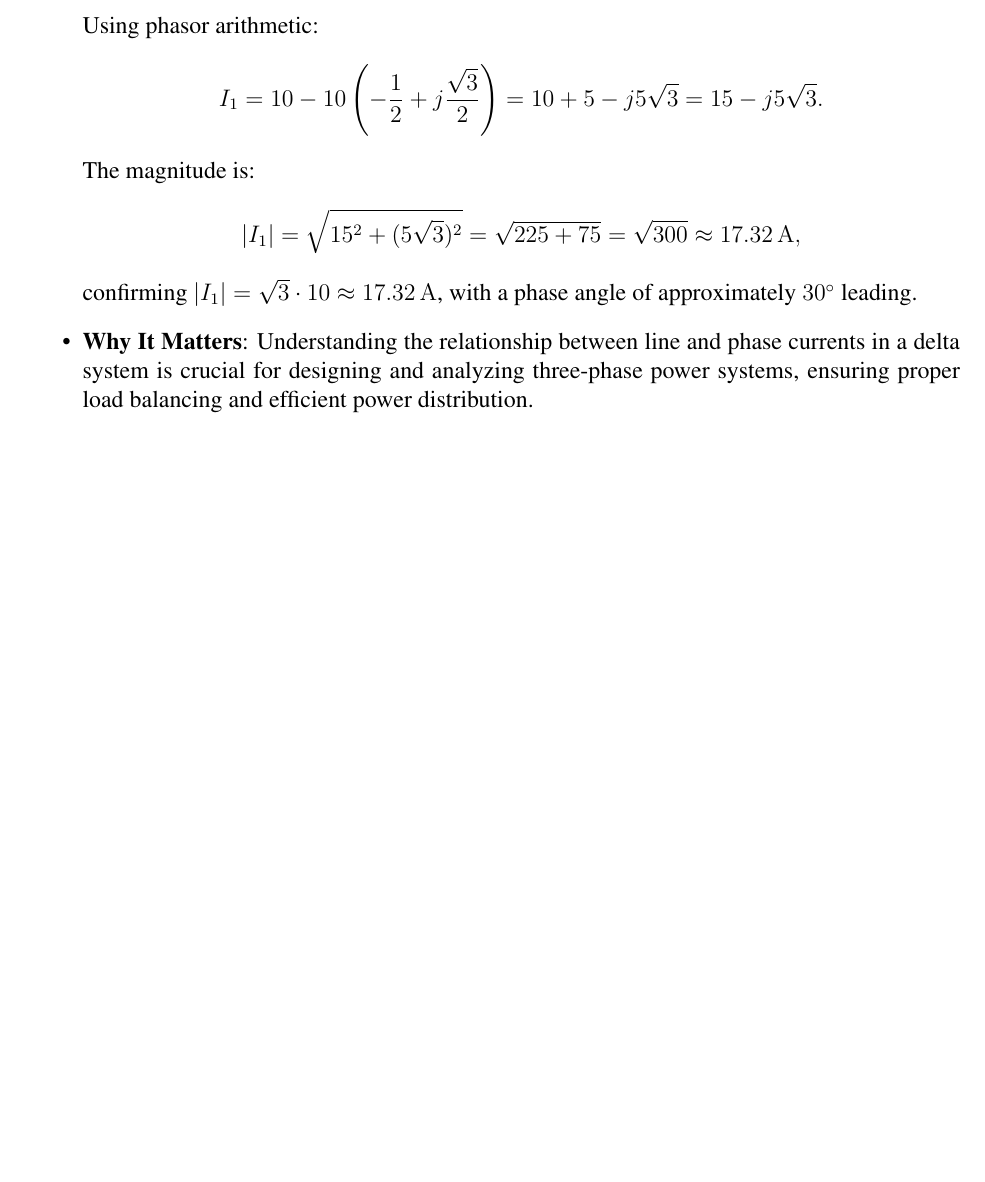
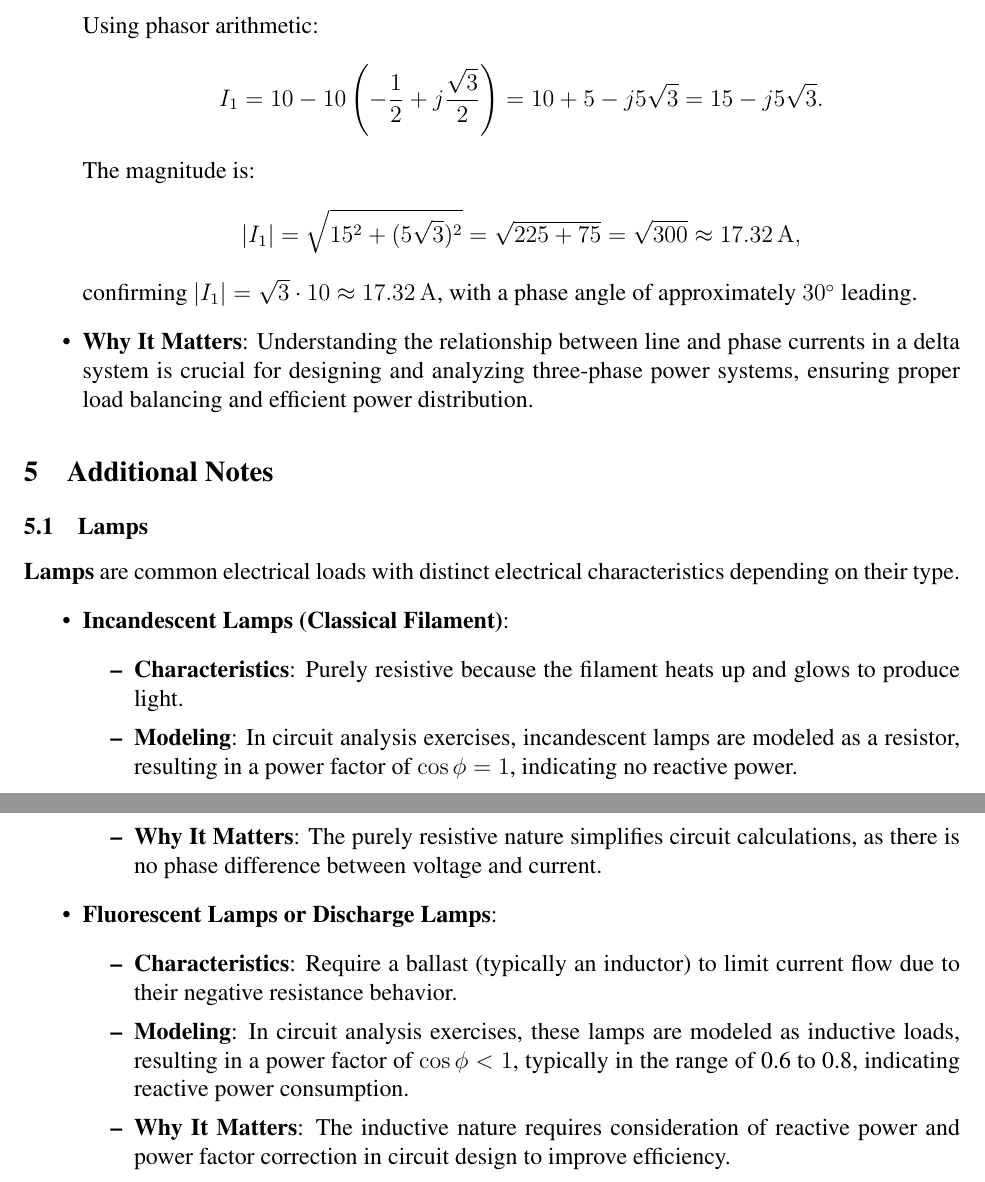
Before and after one commit to mdamansour/Electrical-Engineering-Summary, a LaTeX document (EE.tex): part of page 7 of 7 before the commit and two parts of pages 7 and 8 of 8 after it, the two joined at a grey line, cut so that both start at the same text, the shorter picture padded with empty space. Compiled offline with pdfLaTeX.

Commit message:
Additional notes added, wth first section talking about lamps types from impedance pov

```diff
--- a/EE.tex
+++ b/EE.tex
@@ -238,4 +238,22 @@ This document provides a concise summary of key electrical engineering concepts
     \item \textbf{Why It Matters}: Understanding the relationship between line and phase currents in a delta system is crucial for designing and analyzing three-phase power systems, ensuring proper load balancing and efficient power distribution.
 \end{itemize}
 
+\section{Additional Notes}
+\subsection{Lamps}
+\concept{Lamps} are common electrical loads with distinct electrical characteristics depending on their type.
+\begin{itemize}
+    \item \textbf{Incandescent Lamps (Classical Filament)}:
+        \begin{itemize}
+            \item \textbf{Characteristics}: Purely resistive because the filament heats up and glows to produce light.
+            \item \textbf{Modeling}: In circuit analysis exercises, incandescent lamps are modeled as a resistor, resulting in a power factor of \(\cos \phi = 1\), indicating no reactive power.
+            \item \textbf{Why It Matters}: The purely resistive nature simplifies circuit calculations, as there is no phase difference between voltage and current.
+        \end{itemize}
+    \item \textbf{Fluorescent Lamps or Discharge Lamps}:
+        \begin{itemize}
+            \item \textbf{Characteristics}: Require a ballast (typically an inductor) to limit current flow due to their negative resistance behavior.
+            \item \textbf{Modeling}: In circuit analysis exercises, these lamps are modeled as inductive loads, resulting in a power factor of \(\cos \phi < 1\), typically in the range of 0.6 to 0.8, indicating reactive power consumption.
+            \item \textbf{Why It Matters}: The inductive nature requires consideration of reactive power and power factor correction in circuit design to improve efficiency.
+        \end{itemize}
+\end{itemize}
+
 \end{document}
```
Also changed, not shown: EE.pdf, EE.tex (8 more changed lines).
